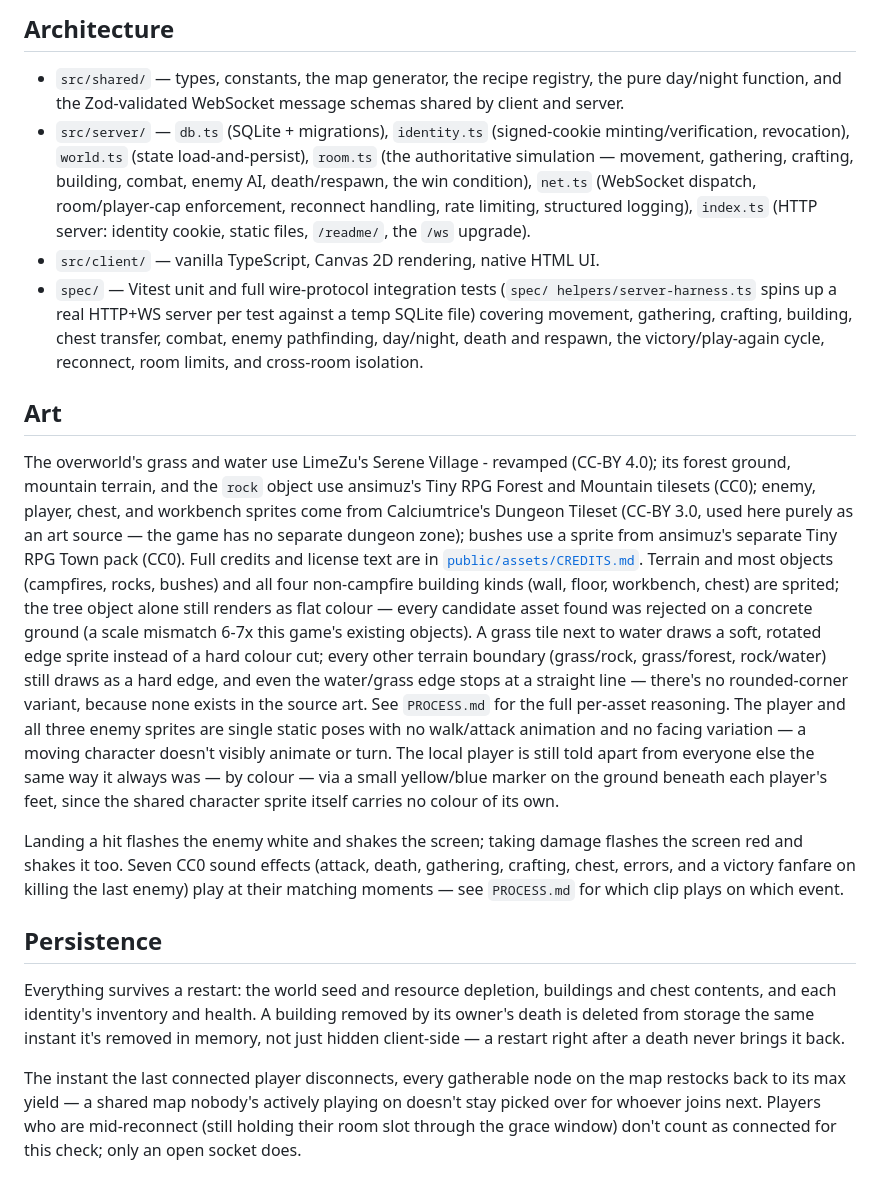
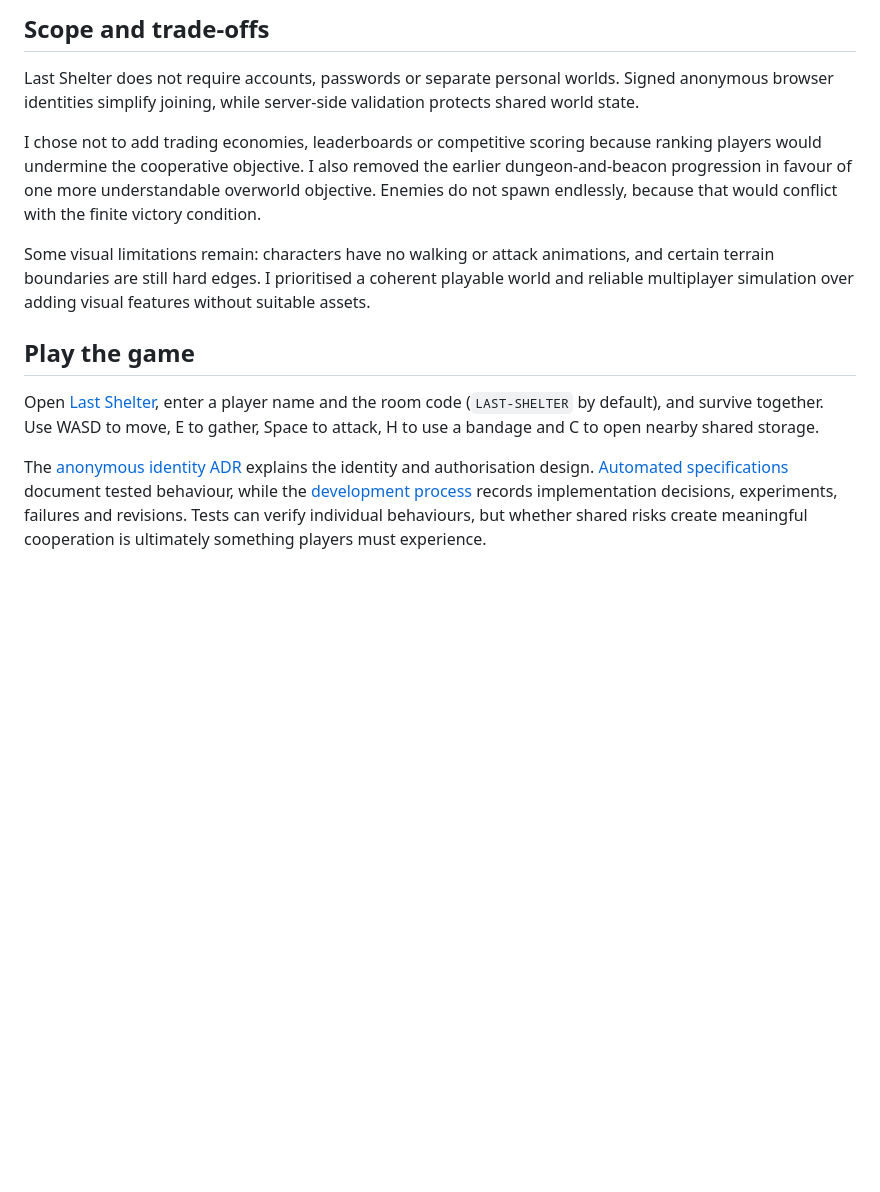
Before and after one commit to comp4020-agentic-coding-studio/comp4020-final-jojo111111111025, a Markdown page: README.md, the part around one of its changes. GitHub-like rendering; blank space fills up the shorter version.

```diff
--- a/README.md
+++ b/README.md
@@ -100,67 +25,14 @@ pnpm test
 
-## Architecture
+## Scope and trade-offs
 
-- `src/shared/` — types, constants, the map generator, the recipe
-  registry, the pure day/night function, and the Zod-validated WebSocket
-  message schemas shared by client and server.
-- `src/server/` — `db.ts` (SQLite + migrations), `identity.ts`
-  (signed-cookie minting/verification, revocation), `world.ts`
-  (state load-and-persist), `room.ts` (the authoritative simulation —
-  movement, gathering, crafting, building, combat, enemy AI, death/respawn,
-  the win condition), `net.ts` (WebSocket dispatch, room/player-cap
-  enforcement, reconnect handling, rate limiting, structured logging),
-  `index.ts` (HTTP server: identity cookie, static files, `/readme/`, the
-  `/ws` upgrade).
-- `src/client/` — vanilla TypeScript, Canvas 2D rendering, native HTML UI.
-- `spec/` — Vitest unit and full wire-protocol integration tests (`spec/
-  helpers/server-harness.ts` spins up a real HTTP+WS server per test
-  against a temp SQLite file) covering movement, gathering, crafting,
-  building, chest transfer, combat, enemy pathfinding, day/night, death and
-  respawn, the victory/play-again cycle, reconnect, room limits, and
-  cross-room isolation.
+Last Shelter does not require accounts, passwords or separate personal worlds. Signed anonymous browser identities simplify joining, while server-side validation protects shared world state.
 
-## Art
+I chose not to add trading economies, leaderboards or competitive scoring because ranking players would undermine the cooperative objective. I also removed the earlier dungeon-and-beacon progression in favour of one more understandable overworld objective. Enemies do not spawn endlessly, because that would conflict with the finite victory condition.
 
-The overworld's grass and water use LimeZu's Serene Village - revamped
-(CC-BY 4.0); its forest ground, mountain terrain, and the `rock` object use
-ansimuz's Tiny RPG Forest and Mountain tilesets (CC0); enemy, player,
-chest, and workbench sprites come from Calciumtrice's Dungeon Tileset
-(CC-BY 3.0, used here purely as an art source — the game has no separate
-dungeon zone); bushes use a sprite from ansimuz's separate Tiny RPG Town
-pack (CC0). Full credits and license text are in
-[`public/assets/CREDITS.md`](public/assets/CREDITS.md). Terrain and most
-objects (campfires, rocks, bushes) and all four non-campfire building
-kinds (wall, floor, workbench, chest) are sprited; the tree object alone
-still renders as flat colour — every candidate asset found was rejected on
-a concrete ground (a scale mismatch 6-7x this game's existing objects). A
-grass tile next to water draws a soft, rotated edge sprite instead of a
-hard colour cut; every other terrain boundary (grass/rock, grass/forest,
-rock/water) still draws as a hard edge, and even the water/grass edge
-stops at a straight line — there's no rounded-corner variant, because none
-exists in the source art. See `PROCESS.md` for the full per-asset
-reasoning. The player and all three enemy sprites are single static poses
-with no walk/attack animation and no facing variation — a moving character
-doesn't visibly animate or turn. The local player is still told apart from
-everyone else the same way it always was — by colour — via a small
-yellow/blue marker on the ground beneath each player's feet, since the
-shared character sprite itself carries no colour of its own.
+Some visual limitations remain: characters have no walking or attack animations, and certain terrain boundaries are still hard edges. I prioritised a coherent playable world and reliable multiplayer simulation over adding visual features without suitable assets.
 
-Landing a hit flashes the enemy white and shakes the screen; taking damage
-flashes the screen red and shakes it too. Seven CC0 sound effects (attack,
-death, gathering, crafting, chest, errors, and a victory fanfare on
-killing the last enemy) play at their matching moments — see
-`PROCESS.md` for which clip plays on which event.
+## Play the game
 
-## Persistence
+Open [Last Shelter](https://comp4020-final-jojo111111111025.fly.dev/), enter a player name and the room code (`LAST-SHELTER` by default), and survive together. Use WASD to move, E to gather, Space to attack, H to use a bandage and C to open nearby shared storage.
 
-Everything survives a restart: the world seed and resource depletion,
-buildings and chest contents, and each identity's inventory and health.
-A building removed by its owner's death is deleted from storage the same
-instant it's removed in memory, not just hidden client-side — a restart
-right after a death never brings it back.
-
-The instant the last connected player disconnects, every gatherable node
-on the map restocks back to its max yield — a shared map nobody's actively
-playing on doesn't stay picked over for whoever joins next. Players who
-are mid-reconnect (still holding their room slot through the grace window)
-don't count as connected for this check; only an open socket does.
+The [anonymous identity ADR](https://github.com/comp4020-agentic-coding-studio/comp4020-final-jojo111111111025/blob/main/docs/adr/001-anonymous-identity.md) explains the identity and authorisation design. [Automated specifications](https://github.com/comp4020-agentic-coding-studio/comp4020-final-jojo111111111025/tree/main/spec) document tested behaviour, while the [development process](https://github.com/comp4020-agentic-coding-studio/comp4020-final-jojo111111111025/blob/main/PROCESS.md) records implementation decisions, experiments, failures and revisions. Tests can verify individual behaviours, but whether shared risks create meaningful cooperation is ultimately something players must experience.
```
Also changed, not shown: other parts of README.md (+13 -88 lines).
